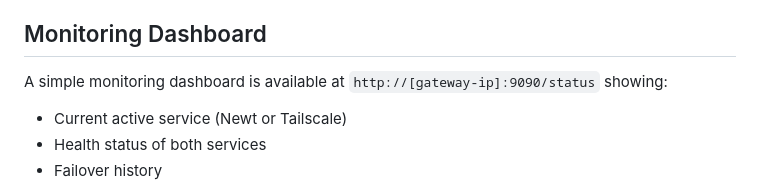
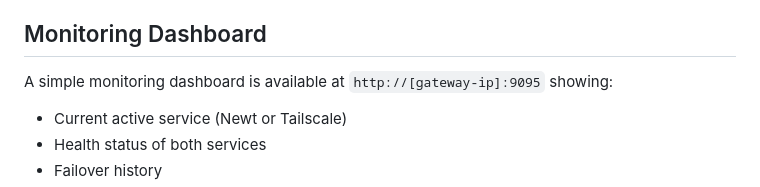
Before and after one commit to hhftechnology/failover-newt-tc, a Markdown page: README.md, the part around the change. Drawn GitHub-style.

```diff
--- a/README.md
+++ b/README.md
@@ -174,7 +174,7 @@ The failover gateway follows this architecture:
 
 ## Monitoring Dashboard
 
-A simple monitoring dashboard is available at `http://[gateway-ip]:9090/status` showing:
+A simple monitoring dashboard is available at `http://[gateway-ip]:9095` showing:
 
 - Current active service (Newt or Tailscale)
 - Health status of both services
```
